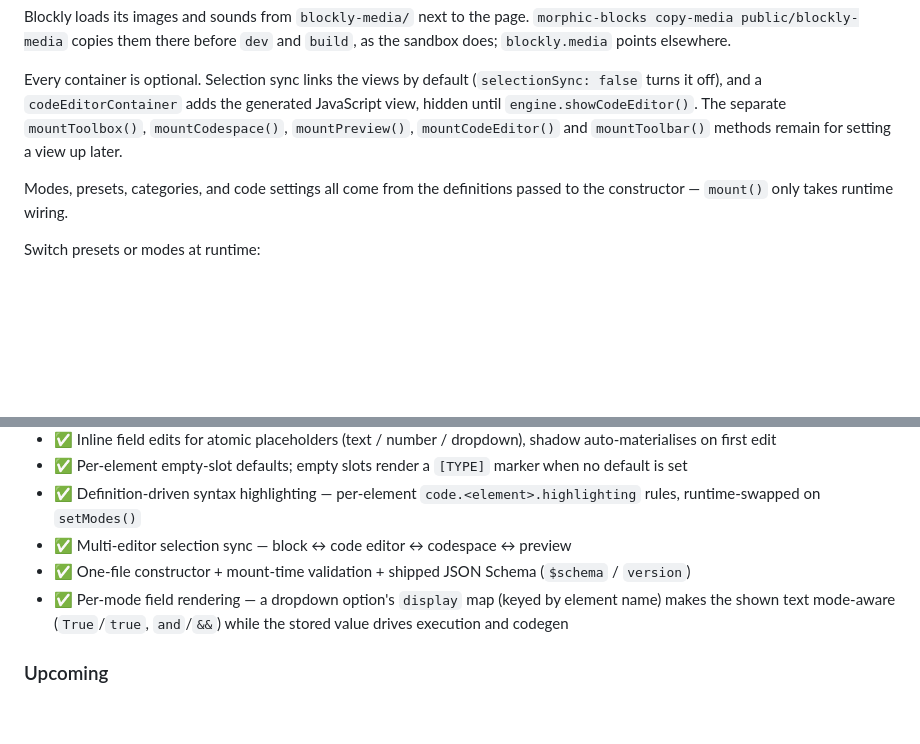
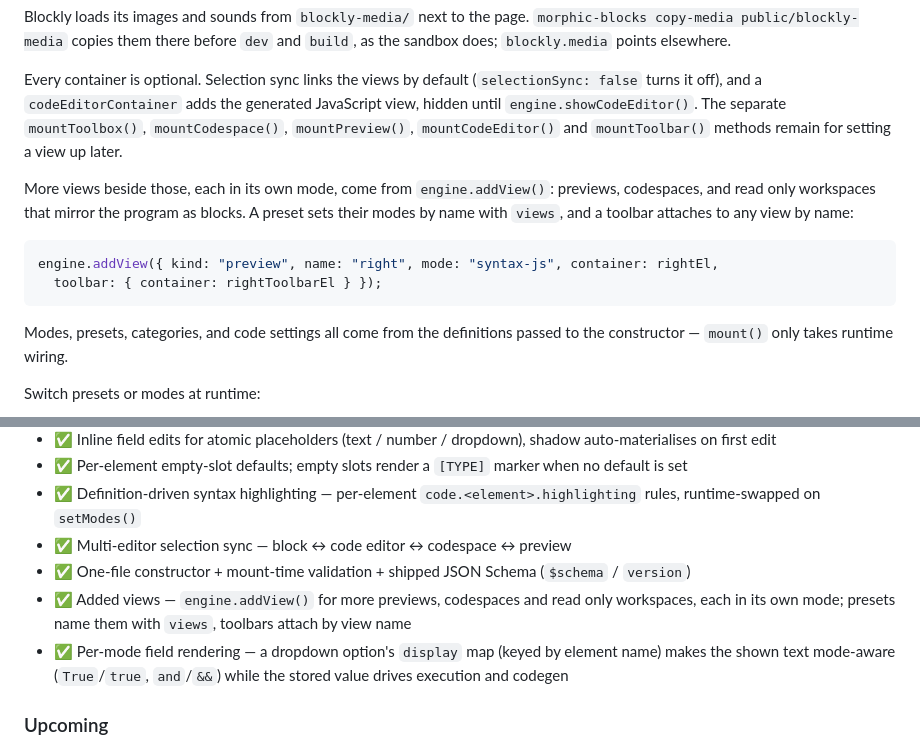
Before and after one commit to morphicblocks/morphic-blocks, a Markdown page: README.md, 2 parts joined by grey strips. GitHub-like rendering; blank space fills up the shorter version.

Commit message:
📚 docs(readme): describe added views
Co-Authored-By: Claude Opus 5.5 <noreply@anthropic.com>

````diff
--- a/README.md
+++ b/README.md
@@ -272,6 +272,16 @@ generated JavaScript view, hidden until `engine.showCodeEditor()`. The separate
 `mountToolbox()`, `mountCodespace()`, `mountPreview()`, `mountCodeEditor()` and
 `mountToolbar()` methods remain for setting a view up later.
 
+More views beside those, each in its own mode, come from `engine.addView()`:
+previews, codespaces, and read only workspaces that mirror the program as
+blocks. A preset sets their modes by name with `views`, and a toolbar attaches
+to any view by name:
+
+```ts
+engine.addView({ kind: "preview", name: "right", mode: "syntax-js", container: rightEl,
+  toolbar: { container: rightToolbarEl } });
+```
+
 Modes, presets, categories, and code settings all come from the definitions
 passed to the constructor — `mount()` only takes runtime wiring.
 
@@ -377,6 +387,7 @@ Block colours can be driven from CSS via a custom property:
 - ✅ Definition-driven syntax highlighting — per-element `code.<element>.highlighting` rules, runtime-swapped on `setModes()`
 - ✅ Multi-editor selection sync — block ↔ code editor ↔ codespace ↔ preview
 - ✅ One-file constructor + mount-time validation + shipped JSON Schema (`$schema` / `version`)
+- ✅ Added views — `engine.addView()` for more previews, codespaces and read only workspaces, each in its own mode; presets name them with `views`, toolbars attach by view name
 - ✅ Per-mode field rendering — a dropdown option's `display` map (keyed by element name) makes the shown text mode-aware (`True`/`true`, `and`/`&&`) while the stored value drives execution and codegen
 
 ### Upcoming
````
Also changed, not shown: CLAUDE.md (+2 -0 lines).
